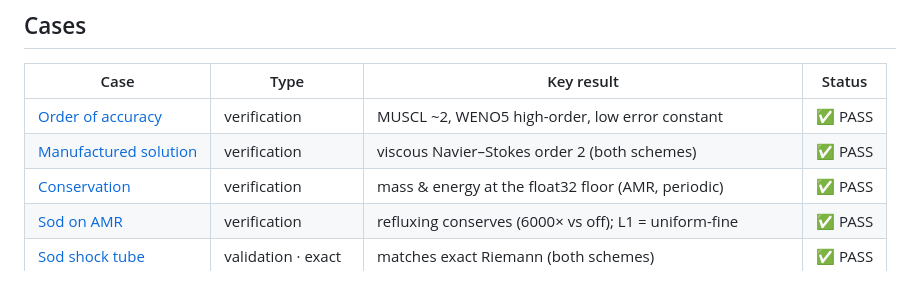
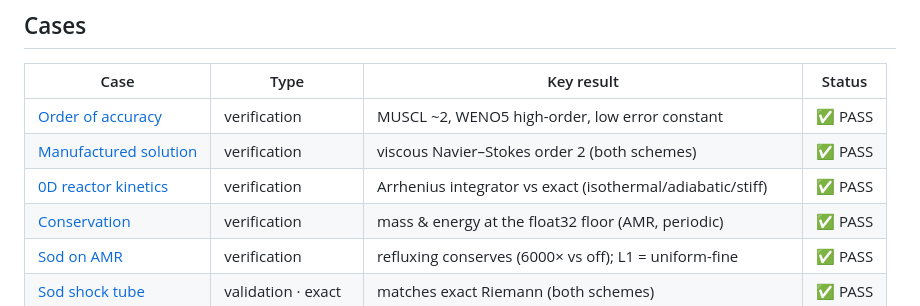
Before and after one commit to fhermet/machmallow, a Markdown page: vv/README.md, the part around the change. Drawn GitHub-style.

```diff
--- a/vv/README.md
+++ b/vv/README.md
@@ -23,6 +23,7 @@ python3 vv/generate.py
 |---|---|---|---|
 | [Order of accuracy](cases/order_of_accuracy.md) | verification | MUSCL ~2, WENO5 high-order, low error constant | ✅ PASS |
 | [Manufactured solution](cases/mms.md) | verification | viscous Navier–Stokes order 2 (both schemes) | ✅ PASS |
+| [0D reactor kinetics](cases/reactor.md) | verification | Arrhenius integrator vs exact (isothermal/adiabatic/stiff) | ✅ PASS |
 | [Conservation](cases/conservation.md) | verification | mass & energy at the float32 floor (AMR, periodic) | ✅ PASS |
 | [Sod on AMR](cases/sod_amr.md) | verification | refluxing conserves (6000× vs off); L1 = uniform-fine | ✅ PASS |
 | [Sod shock tube](cases/sod.md) | validation · exact | matches exact Riemann (both schemes) | ✅ PASS |
```
Also changed, not shown: vv/cases/reactor.md (added, +33 -0 lines), vv/figures/reactor.png (added), 3 other files.
